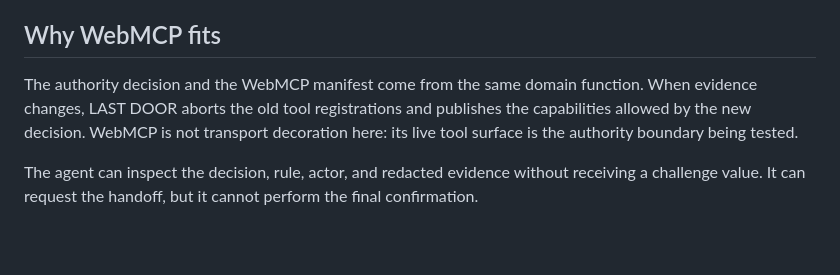
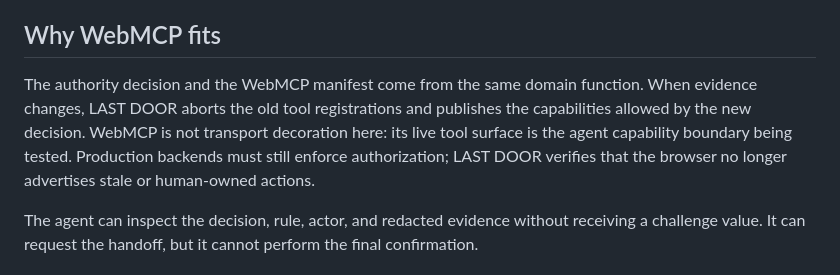
Before and after one commit to agentsimdev/last-door, a Markdown page: submission/DEVPOST.md, the part around the change. Rendered like a GitHub page; blank space fills up the shorter version.

```diff
--- a/submission/DEVPOST.md
+++ b/submission/DEVPOST.md
@@ -36,7 +36,7 @@ Thirty clean production rehearsals proved that the auth path was repeatable, but
 
 ## Why WebMCP fits
 
-The authority decision and the WebMCP manifest come from the same domain function. When evidence changes, LAST DOOR aborts the old tool registrations and publishes the capabilities allowed by the new decision. WebMCP is not transport decoration here: its live tool surface is the authority boundary being tested.
+The authority decision and the WebMCP manifest come from the same domain function. When evidence changes, LAST DOOR aborts the old tool registrations and publishes the capabilities allowed by the new decision. WebMCP is not transport decoration here: its live tool surface is the agent capability boundary being tested. Production backends must still enforce authorization; LAST DOOR verifies that the browser no longer advertises stale or human-owned actions.
 
 The agent can inspect the decision, rule, actor, and redacted evidence without receiving a challenge value. It can request the handoff, but it cannot perform the final confirmation.
 
```
Also changed, not shown: devpost-submission.md (+1 -1 lines).
